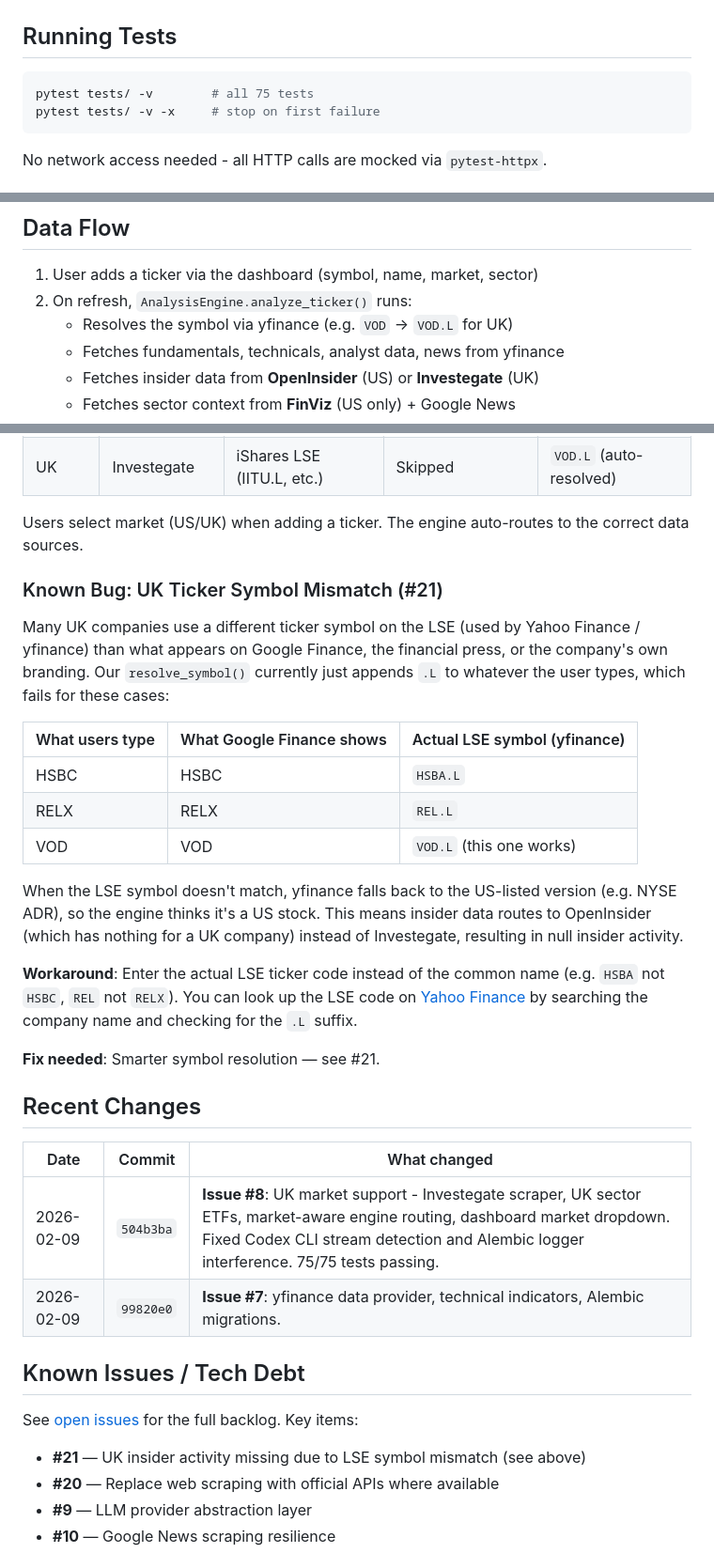
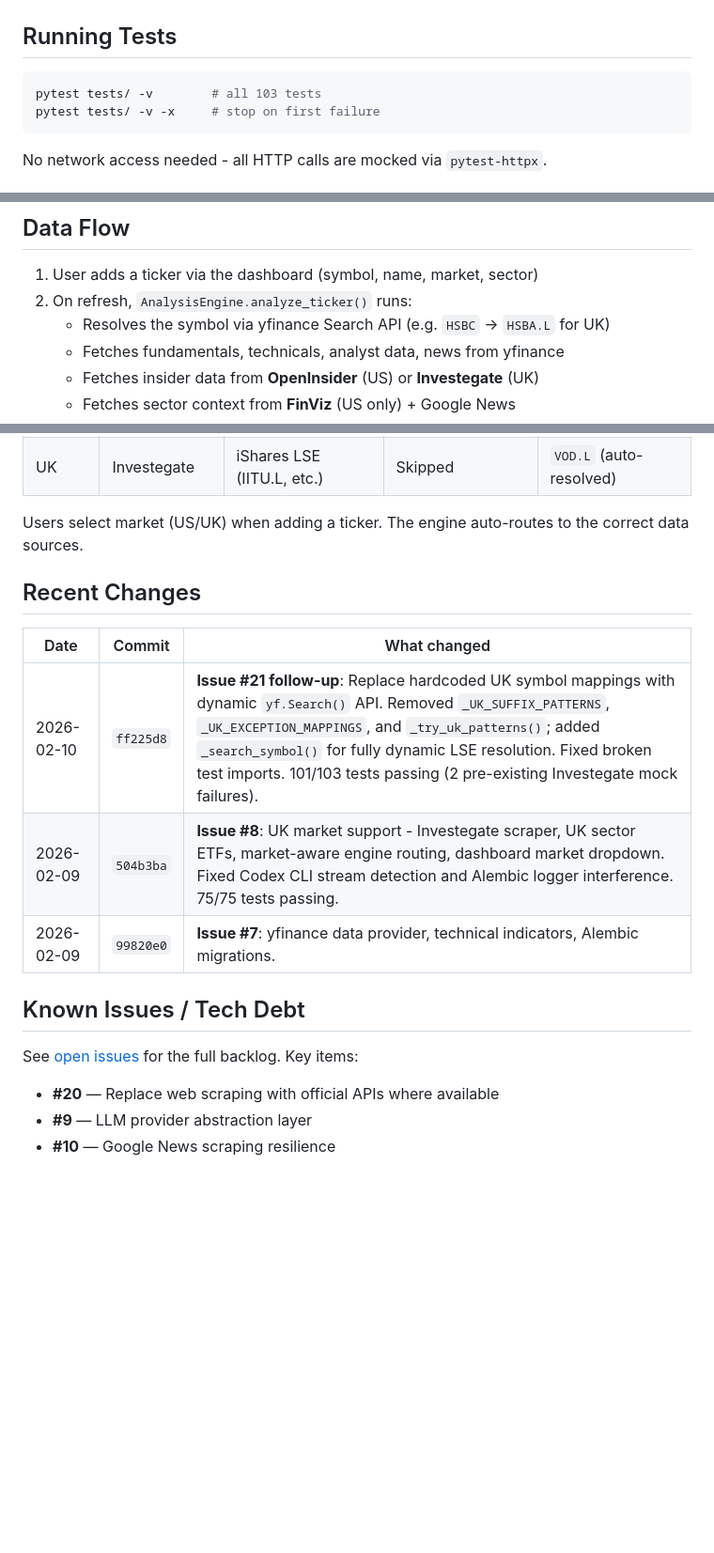
Before and after one commit to ziqizhang/stock-selector, a Markdown page: status.md, 3 parts joined by grey strips. Shown at 94% size. Drawn GitHub-style; blank space fills up the shorter version.

Commit message:
Update status.md: remove #21 known bug, add dynamic search changelog
Co-Authored-By: Claude Opus 4.6 <noreply@anthropic.com>

````diff
--- a/status.md
+++ b/status.md
@@ -56,7 +56,7 @@ python run.py claude --data-source finviz  # Claude + Finviz
 ## Running Tests
 
 ```bash
-pytest tests/ -v        # all 75 tests
+pytest tests/ -v        # all 103 tests
 pytest tests/ -v -x     # stop on first failure
 ```
 
@@ -96,7 +96,7 @@ alembic/                # DB migrations
 
 1. User adds a ticker via the dashboard (symbol, name, market, sector)
 2. On refresh, `AnalysisEngine.analyze_ticker()` runs:
-   - Resolves the symbol via yfinance (e.g. `VOD` -> `VOD.L` for UK)
+   - Resolves the symbol via yfinance Search API (e.g. `HSBC` -> `HSBA.L` for UK)
    - Fetches fundamentals, technicals, analyst data, news from yfinance
    - Fetches insider data from **OpenInsider** (US) or **Investegate** (UK)
    - Fetches sector context from **FinViz** (US only) + Google News
@@ -112,26 +112,11 @@ alembic/                # DB migrations
 
 Users select market (US/UK) when adding a ticker. The engine auto-routes to the correct data sources.
 
-### Known Bug: UK Ticker Symbol Mismatch (#21)
-
-Many UK companies use a different ticker symbol on the LSE (used by Yahoo Finance / yfinance) than what appears on Google Finance, the financial press, or the company's own branding. Our `resolve_symbol()` currently just appends `.L` to whatever the user types, which fails for these cases:
-
-| What users type | What Google Finance shows | Actual LSE symbol (yfinance) |
-|---|---|---|
-| HSBC | HSBC | `HSBA.L` |
-| RELX | RELX | `REL.L` |
-| VOD | VOD | `VOD.L` (this one works) |
-
-When the LSE symbol doesn't match, yfinance falls back to the US-listed version (e.g. NYSE ADR), so the engine thinks it's a US stock. This means insider data routes to OpenInsider (which has nothing for a UK company) instead of Investegate, resulting in null insider activity.
-
-**Workaround**: Enter the actual LSE ticker code instead of the common name (e.g. `HSBA` not `HSBC`, `REL` not `RELX`). You can look up the LSE code on [Yahoo Finance](https://finance.yahoo.com/) by searching the company name and checking for the `.L` suffix.
-
-**Fix needed**: Smarter symbol resolution — see #21.
-
 ## Recent Changes
 
 | Date | Commit | What changed |
 |---|---|---|
+| 2026-02-10 | `ff225d8` | **Issue #21 follow-up**: Replace hardcoded UK symbol mappings with dynamic `yf.Search()` API. Removed `_UK_SUFFIX_PATTERNS`, `_UK_EXCEPTION_MAPPINGS`, and `_try_uk_patterns()`; added `_search_symbol()` for fully dynamic LSE resolution. Fixed broken test imports. 101/103 tests passing (2 pre-existing Investegate mock failures). |
 | 2026-02-09 | `504b3ba` | **Issue #8**: UK market support - Investegate scraper, UK sector ETFs, market-aware engine routing, dashboard market dropdown. Fixed Codex CLI stream detection and Alembic logger interference. 75/75 tests passing. |
 | 2026-02-09 | `99820e0` | **Issue #7**: yfinance data provider, technical indicators, Alembic migrations. |
 
@@ -139,7 +124,6 @@ When the LSE symbol doesn't match, yfinance falls back to the US-listed version
 
 See [open issues](https://github.com/ziqizhang/stock-selector/issues) for the full backlog. Key items:
 
-- **#21** — UK insider activity missing due to LSE symbol mismatch (see above)
 - **#20** — Replace web scraping with official APIs where available
 - **#9** — LLM provider abstraction layer
 - **#10** — Google News scraping resilience
````
